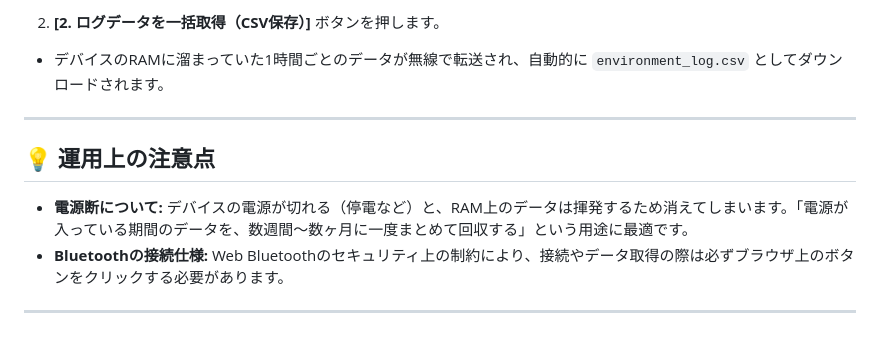
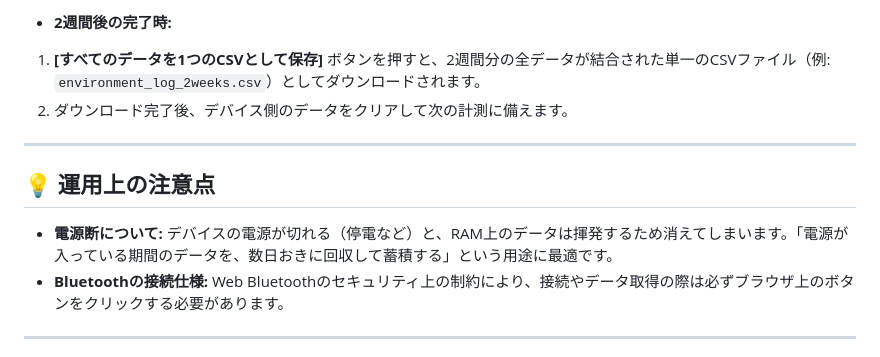
Before and after one commit to jcodeorg/esp32-ble-logger, a Markdown page: README.md, the part around one of its changes. Drawn GitHub-style.

```diff
--- a/README.md
+++ b/README.md
@@ -72,7 +76,8 @@ esp32-ble-logger/
 
 
-2. **[2. ログデータを一括取得（CSV保存）]** ボタンを押します。
-* デバイスのRAMに溜まっていた1時間ごとのデータが無線で転送され、自動的に `environment_log.csv` としてダウンロードされます。
+* **2週間後の完了時:**
+1. **[すべてのデータを1つのCSVとして保存]** ボタンを押すと、2週間分の全データが結合された単一のCSVファイル（例: `environment_log_2weeks.csv`）としてダウンロードされます。
+2. ダウンロード完了後、デバイス側のデータをクリアして次の計測に備えます。
 
 
 
@@ -80,7 +85,7 @@ esp32-ble-logger/
 
 ## 💡 運用上の注意点
 
-* **電源断について:** デバイスの電源が切れる（停電など）と、RAM上のデータは揮発するため消えてしまいます。「電源が入っている期間のデータを、数週間〜数ヶ月に一度まとめて回収する」という用途に最適です。
+* **電源断について:** デバイスの電源が切れる（停電など）と、RAM上のデータは揮発するため消えてしまいます。「電源が入っている期間のデータを、数日おきに回収して蓄積する」という用途に最適です。
 * **Bluetoothの接続仕様:** Web Bluetoothのセキュリティ上の制約により、接続やデータ取得の際は必ずブラウザ上のボタンをクリックする必要があります。
 
 ---
```
Also changed, not shown: other parts of README.md (+17 -13 lines).
